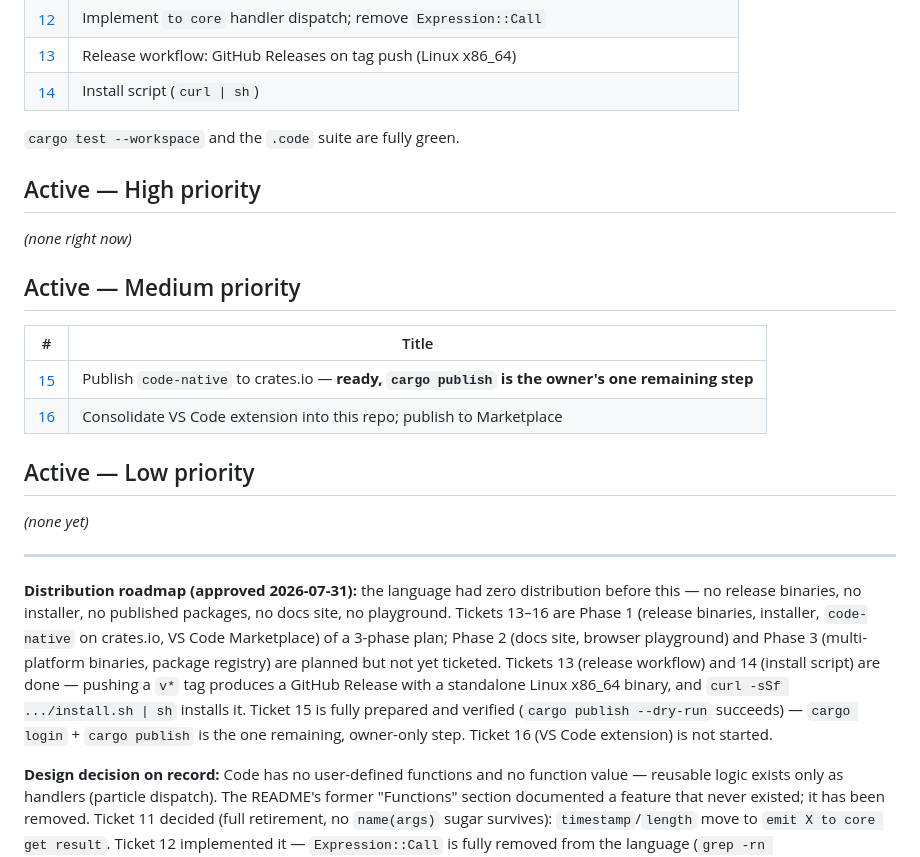
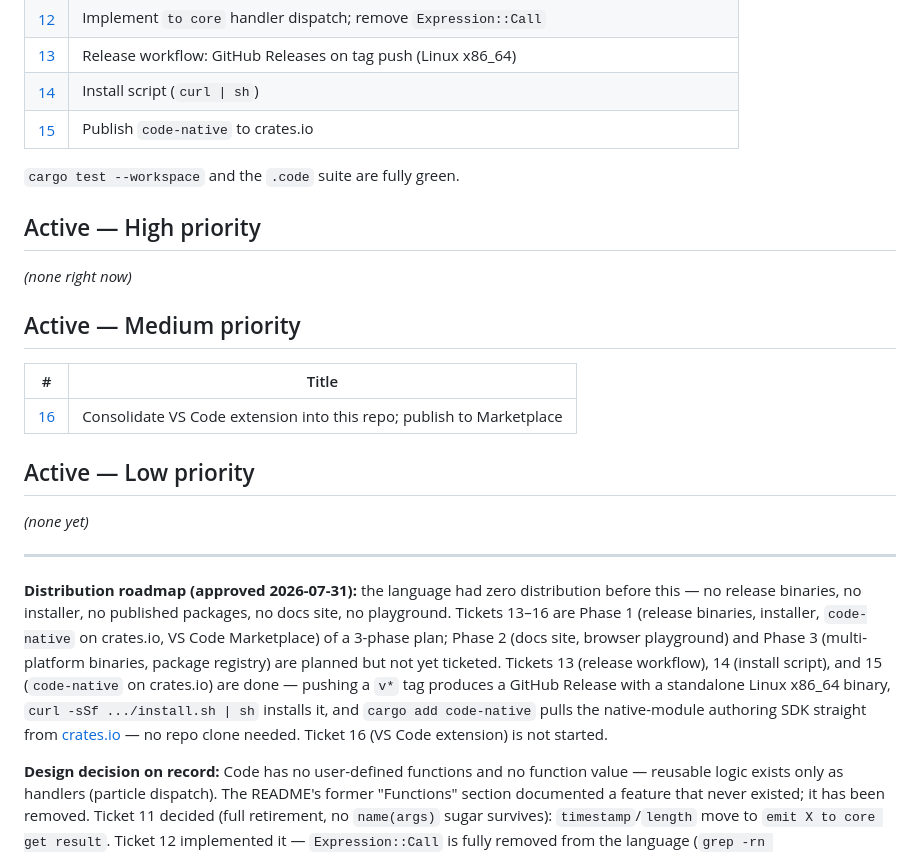
Before and after one commit to codelovesme/code, a Markdown page: docs/tickets/README.md, the part around the change. Rendered like a GitHub page.

Commit message:
docs: close T15 — code-native v0.2.0 published to crates.io
cargo publish -p code-native succeeded (explicitly approved by the owner
before running, since it's a permanent public action). Verified live via the
crates.io API: name/description/keywords/categories/repository all correct,
not yanked, default_version 0.2.0.

Kept the code-native name (checked availability of codelang-native /
code-lang-native / codelovesme-native as alternatives first) for consistency
with this repo's own code/code-abi/code-lsp naming.

Live at https://crates.io/crates/code-native — `cargo add code-native` now
works for anyone, no repo clone needed.

```diff
--- a/docs/tickets/README.md
+++ b/docs/tickets/README.md
@@ -30,6 +30,7 @@ finished, priority no longer matters for it. Numbers are stable identifiers
 | [12](done/12-core-handlers-implementation.md) | Implement `to core` handler dispatch; remove `Expression::Call` |
 | [13](done/13-release-workflow.md) | Release workflow: GitHub Releases on tag push (Linux x86_64) |
 | [14](done/14-install-script.md) | Install script (`curl \| sh`) |
+| [15](done/15-publish-code-native-crates-io.md) | Publish `code-native` to crates.io |
 
 `cargo test --workspace` and the `.code` suite are fully green.
 
@@ -41,7 +42,6 @@ _(none right now)_
 
 | # | Title |
 |---|-------|
-| [15](medium/15-publish-code-native-crates-io.md) | Publish `code-native` to crates.io — **ready, `cargo publish` is the owner's one remaining step** |
 | [16](medium/16-vscode-extension-consolidation-and-publish.md) | Consolidate VS Code extension into this repo; publish to Marketplace |
 
 ## Active — Low priority
@@ -56,12 +56,12 @@ packages, no docs site, no playground. Tickets 13–16 are Phase 1 (release
 binaries, installer, `code-native` on crates.io, VS Code Marketplace) of a
 3-phase plan; Phase 2 (docs site, browser playground) and Phase 3 (multi-
 platform binaries, package registry) are planned but not yet ticketed.
-Tickets 13 (release workflow) and 14 (install script) are done — pushing a
-`v*` tag produces a GitHub Release with a standalone Linux x86_64 binary, and
-`curl -sSf .../install.sh | sh` installs it. Ticket 15 is fully prepared and
-verified (`cargo publish --dry-run` succeeds) — `cargo login` + `cargo
-publish` is the one remaining, owner-only step. Ticket 16 (VS Code extension)
-is not started.
+Tickets 13 (release workflow), 14 (install script), and 15 (`code-native` on
+crates.io) are done — pushing a `v*` tag produces a GitHub Release with a
+standalone Linux x86_64 binary, `curl -sSf .../install.sh | sh` installs it,
+and `cargo add code-native` pulls the native-module authoring SDK straight
+from [crates.io](https://crates.io/crates/code-native) — no repo clone
+needed. Ticket 16 (VS Code extension) is not started.
 
 **Design decision on record:** Code has no user-defined functions and no
 function value — reusable logic exists only as handlers (particle dispatch).
```
Also changed, not shown: 2 other files.
